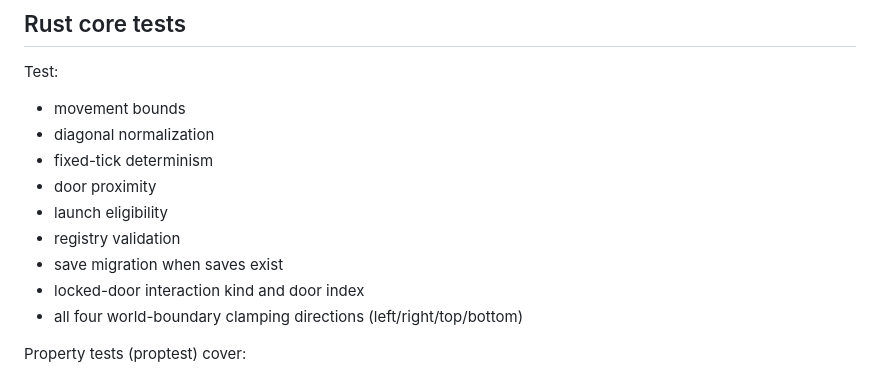
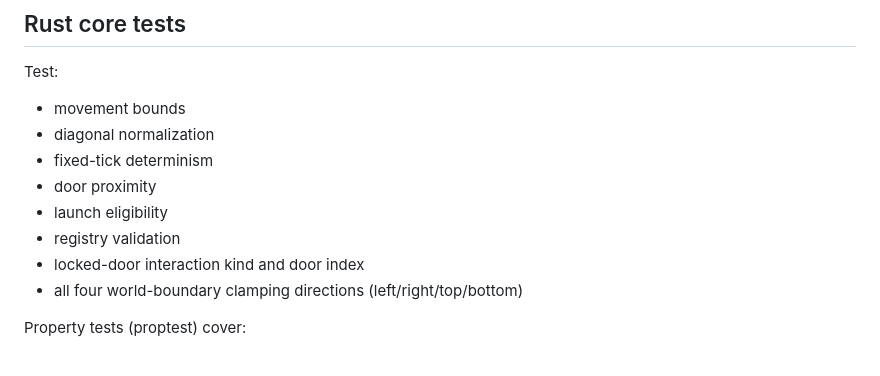
Before and after one commit to Giftedx/ha-ggis-hub, a Markdown page: docs/architecture/testing-strategy.md, the part around the change. GitHub-like rendering.

Commit message:
docs: remove stale 'save migration' entry from Rust core test list
Save framework is explicitly deferred (implementation-sequence.md
Slice 7: no save system yet). The test list item implied a test
exists — it doesn't.

Co-Authored-By: Claude Sonnet 4.6 <noreply@anthropic.com>

```diff
--- a/docs/architecture/testing-strategy.md
+++ b/docs/architecture/testing-strategy.md
@@ -28,7 +28,6 @@ Test:
 - door proximity
 - launch eligibility
 - registry validation
-- save migration when saves exist
 - locked-door interaction kind and door index
 - all four world-boundary clamping directions (left/right/top/bottom)
 
```
